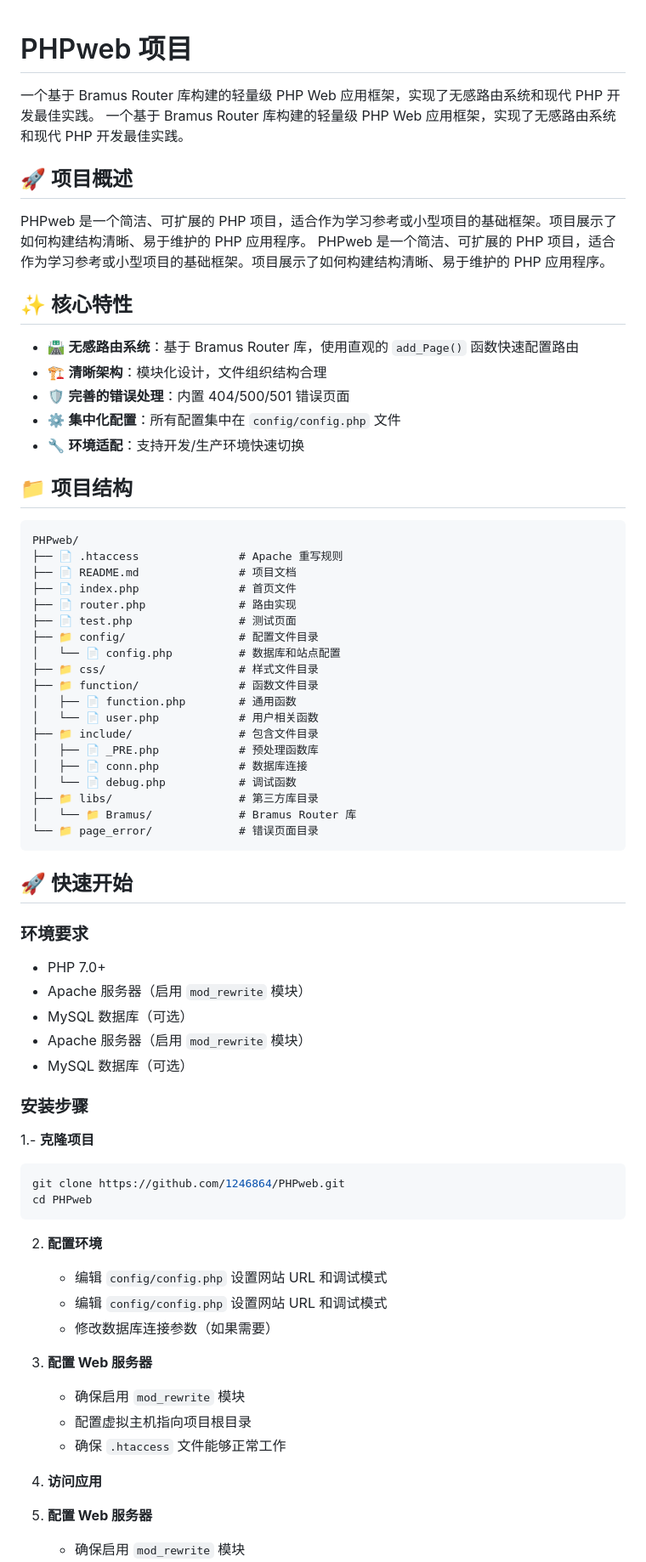
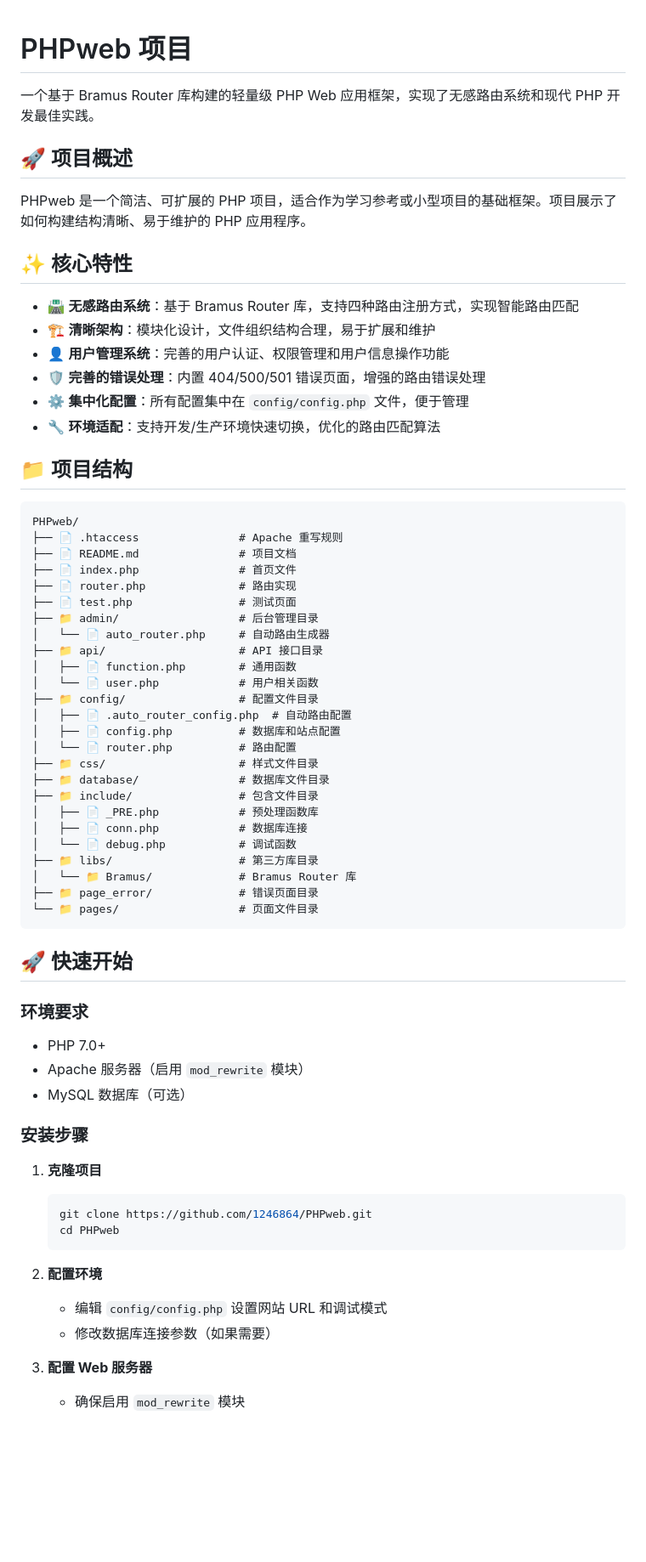
Before and after one commit to 1246864/PHPweb, a Markdown page: README.md, the part around one of its changes. Shown at 85% size. Rendered like a GitHub page; blank space fills up the shorter version.

````diff
--- a/README.md
+++ b/README.md
@@ -1,20 +1,19 @@
 # PHPweb 项目
 
-一个基于 Bramus Router 库构建的轻量级 PHP Web 应用框架，实现了无感路由系统和现代 PHP 开发最佳实践。
 一个基于 Bramus Router 库构建的轻量级 PHP Web 应用框架，实现了无感路由系统和现代 PHP 开发最佳实践。
 
 ## 🚀 项目概述
 
 PHPweb 是一个简洁、可扩展的 PHP 项目，适合作为学习参考或小型项目的基础框架。项目展示了如何构建结构清晰、易于维护的 PHP 应用程序。
-PHPweb 是一个简洁、可扩展的 PHP 项目，适合作为学习参考或小型项目的基础框架。项目展示了如何构建结构清晰、易于维护的 PHP 应用程序。
 
 ## ✨ 核心特性
 
-- 🛣️ **无感路由系统**：基于 Bramus Router 库，使用直观的 `add_Page()` 函数快速配置路由
-- 🏗️ **清晰架构**：模块化设计，文件组织结构合理
-- 🛡️ **完善的错误处理**：内置 404/500/501 错误页面
-- ⚙️ **集中化配置**：所有配置集中在 `config/config.php` 文件
-- 🔧 **环境适配**：支持开发/生产环境快速切换
+- 🛣️ **无感路由系统**：基于 Bramus Router 库，支持四种路由注册方式，实现智能路由匹配
+- 🏗️ **清晰架构**：模块化设计，文件组织结构合理，易于扩展和维护
+- 👤 **用户管理系统**：完善的用户认证、权限管理和用户信息操作功能
+- 🛡️ **完善的错误处理**：内置 404/500/501 错误页面，增强的路由错误处理
+- ⚙️ **集中化配置**：所有配置集中在 `config/config.php` 文件，便于管理
+- 🔧 **环境适配**：支持开发/生产环境快速切换，优化的路由匹配算法
 
 ## 📁 项目结构
 
@@ -25,19 +24,25 @@ PHPweb/
 ├── 📄 index.php               # 首页文件
 ├── 📄 router.php              # 路由实现
 ├── 📄 test.php                # 测试页面
-├── 📁 config/                 # 配置文件目录
-│   └── 📄 config.php          # 数据库和站点配置
-├── 📁 css/                    # 样式文件目录
-├── 📁 function/               # 函数文件目录
+├── 📁 admin/                  # 后台管理目录
+│   └── 📄 auto_router.php     # 自动路由生成器
+├── 📁 api/                    # API 接口目录
 │   ├── 📄 function.php        # 通用函数
 │   └── 📄 user.php            # 用户相关函数
+├── 📁 config/                 # 配置文件目录
+│   ├── 📄 .auto_router_config.php  # 自动路由配置
+│   ├── 📄 config.php          # 数据库和站点配置
+│   └── 📄 router.php          # 路由配置
+├── 📁 css/                    # 样式文件目录
+├── 📁 database/               # 数据库文件目录
 ├── 📁 include/                # 包含文件目录
 │   ├── 📄 _PRE.php            # 预处理函数库
 │   ├── 📄 conn.php            # 数据库连接
 │   └── 📄 debug.php           # 调试函数
 ├── 📁 libs/                   # 第三方库目录
 │   └── 📁 Bramus/             # Bramus Router 库
-└── 📁 page_error/             # 错误页面目录
+├── 📁 page_error/             # 错误页面目录
+└── 📁 pages/                  # 页面文件目录
 ```
 
 ## 🚀 快速开始
@@ -47,12 +52,10 @@ PHPweb/
 - PHP 7.0+
 - Apache 服务器（启用 `mod_rewrite` 模块）
 - MySQL 数据库（可选）
-- Apache 服务器（启用 `mod_rewrite` 模块）
-- MySQL 数据库（可选）
 
 ### 安装步骤
 
-1.- **克隆项目**
+1. **克隆项目**
    ```bash
    git clone https://github.com/1246864/PHPweb.git
    cd PHPweb
@@ -60,15 +63,7 @@ PHPweb/
 
 2. **配置环境**
    - 编辑 `config/config.php` 设置网站 URL 和调试模式
-   - 编辑 `config/config.php` 设置网站 URL 和调试模式
    - 修改数据库连接参数（如果需要）
-
-3. **配置 Web 服务器**
-   - 确保启用 `mod_rewrite` 模块
-   - 配置虚拟主机指向项目根目录
-   - 确保 `.htaccess` 文件能够正常工作
-
-4. **访问应用**
 
 3. **配置 Web 服务器**
    - 确保启用 `mod_rewrite` 模块
````
Also changed, not shown: other parts of README.md (+23 -15 lines).
